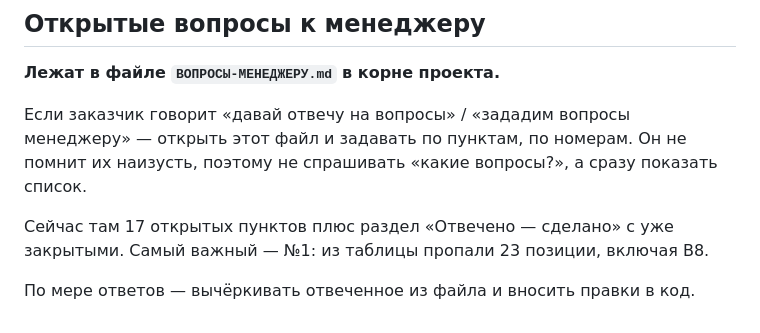
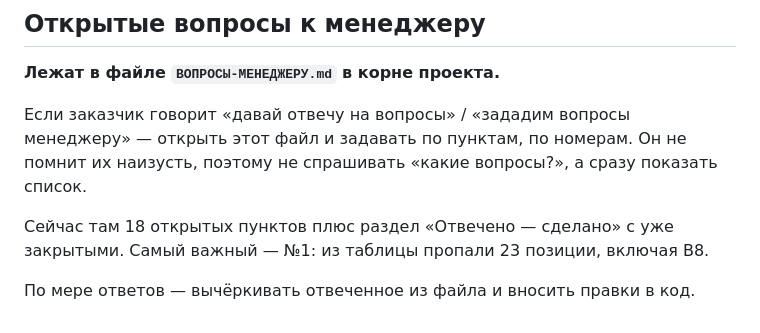
Before and after one commit to Vyacheslav08/zero777, a Markdown page: CLAUDE.md, the part around the change. Rendered like a GitHub page.

```diff
--- a/CLAUDE.md
+++ b/CLAUDE.md
@@ -151,7 +151,7 @@ W212 (задний привод): разделить на +D и -D, цены и
 открыть этот файл и задавать по пунктам, по номерам. Он не помнит их наизусть,
 поэтому не спрашивать «какие вопросы?», а сразу показать список.
 
-Сейчас там 17 открытых пунктов плюс раздел «Отвечено — сделано» с уже закрытыми.
+Сейчас там 18 открытых пунктов плюс раздел «Отвечено — сделано» с уже закрытыми.
 Самый важный — №1: из таблицы пропали 23 позиции, включая В8.
 
 По мере ответов — вычёркивать отвеченное из файла и вносить правки в код.
```
Also changed, not shown: ВОПРОСЫ-МЕНЕДЖЕРУ.md (+7 -0 lines).
